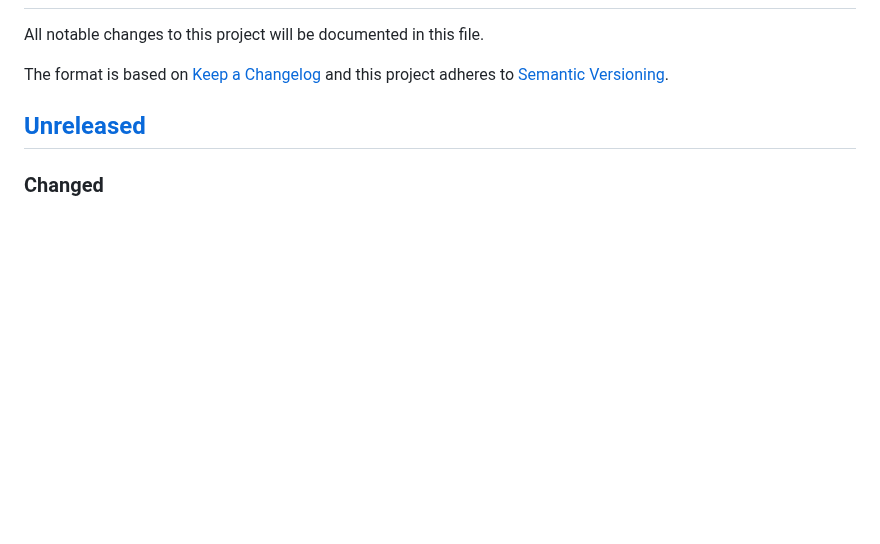
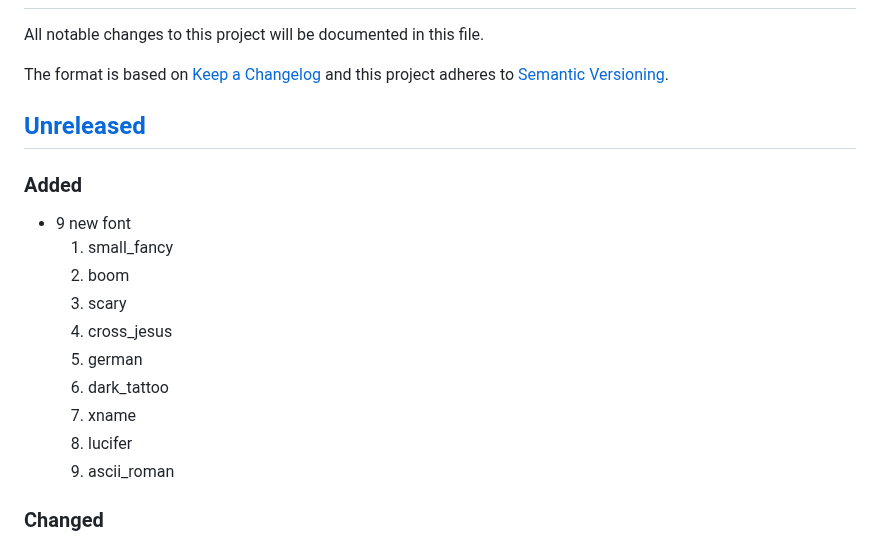
Before and after one commit to sepandhaghighi/art, a Markdown page: CHANGELOG.md, the part around the change. Rendered like a GitHub page; blank space fills up the shorter version.

Commit message:
log : changes logged.

```diff
--- a/CHANGELOG.md
+++ b/CHANGELOG.md
@@ -5,6 +5,17 @@ The format is based on [Keep a Changelog](http://keepachangelog.com/en/1.0.0/)
 and this project adheres to [Semantic Versioning](http://semver.org/spec/v2.0.0.html).
 
 ## [Unreleased]
+### Added
+- 9 new font
+	1. small_fancy
+	2. boom
+	3. scary
+	4. cross_jesus
+	5. german
+	6. dark_tattoo
+	7. xname
+	8. lucifer
+	9. ascii_roman
 ### Changed
 - Test system modified
 - `README.md` modified
```
